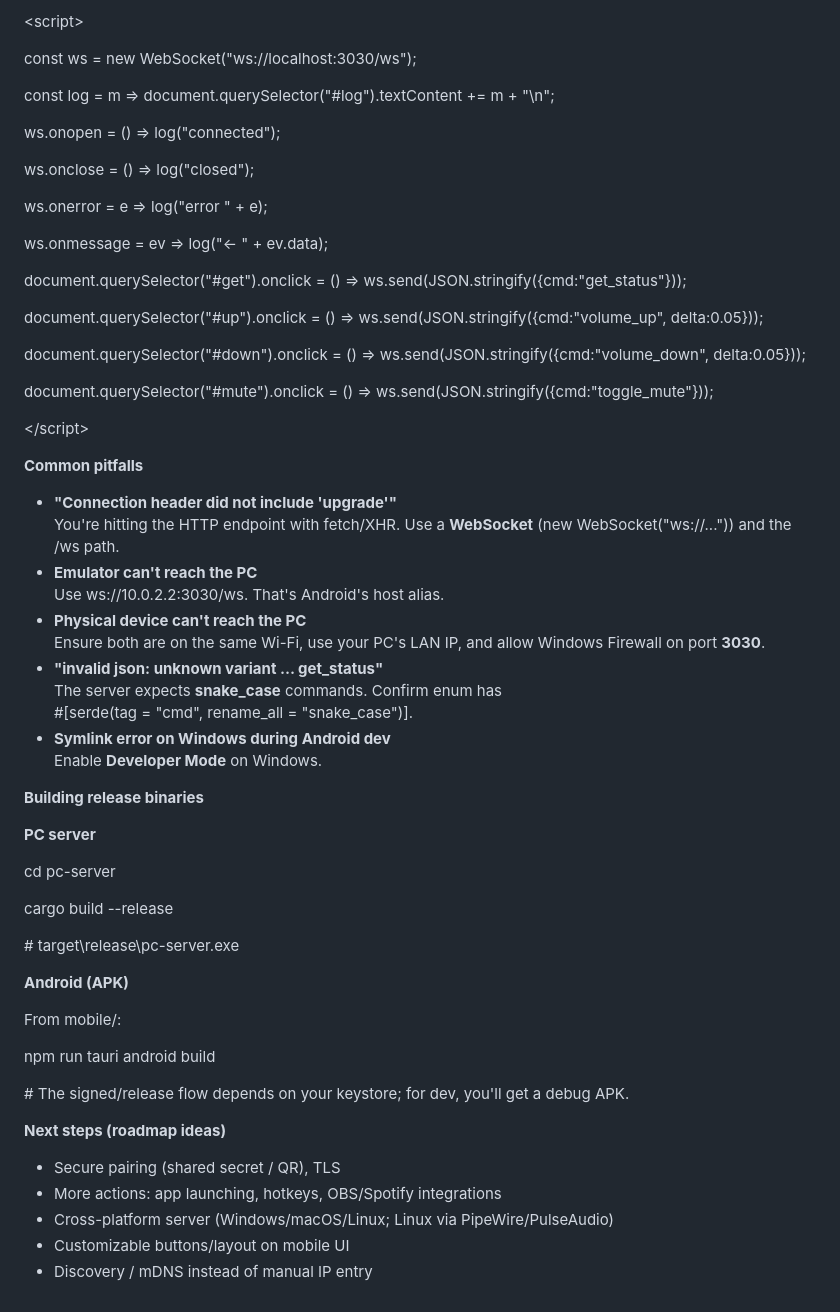
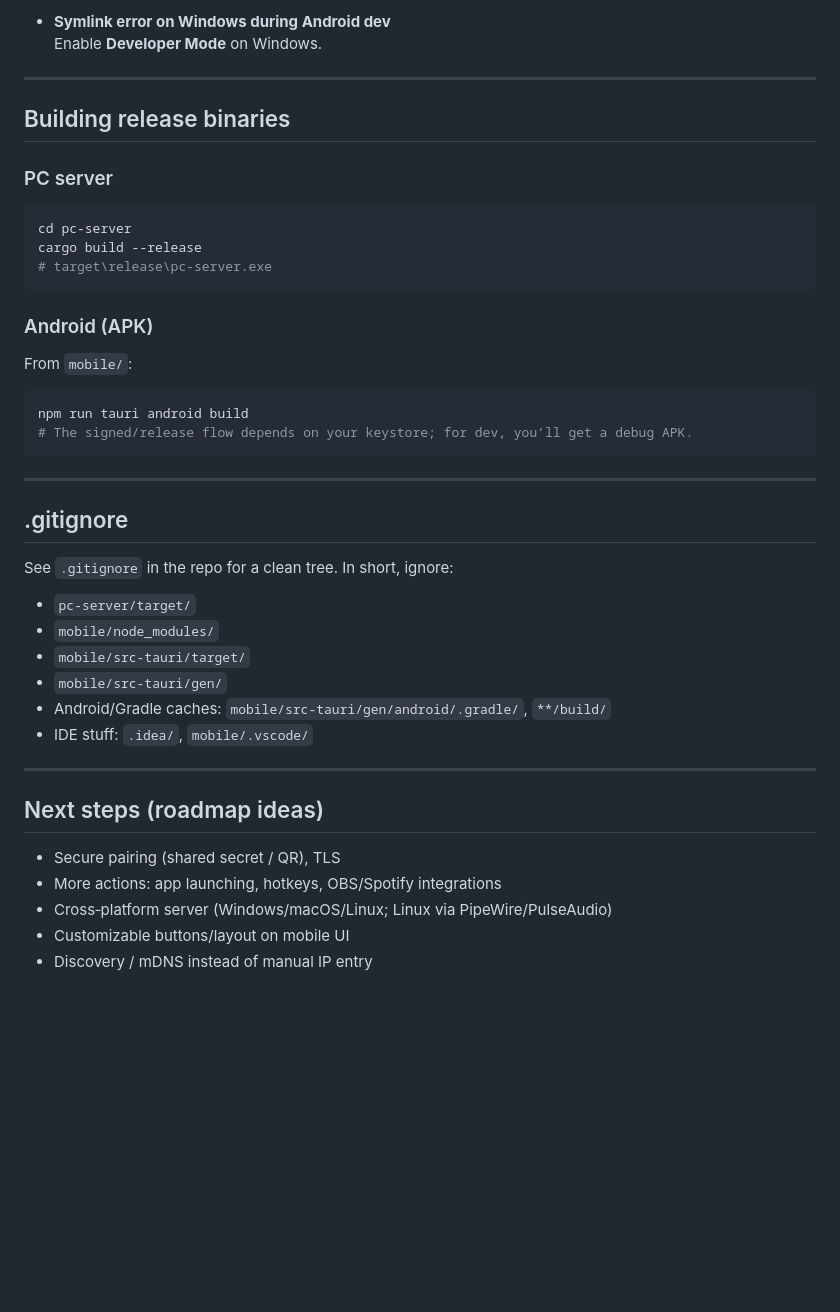
Before and after one commit to 007king700/FOSS-Deck, a Markdown page: README.md, the part around the change printed below. Drawn GitHub-style; blank space fills up the shorter version.

````diff
--- a/README.md
+++ b/README.md
@@ -141,64 +178,43 @@ Create test.html on your PC and open it in a browser:
 
-&lt;script&gt;
+- **Symlink error on Windows during Android dev**
+  Enable **Developer Mode** on Windows.
 
-const ws = new WebSocket("ws://localhost:3030/ws");
+---
 
-const log = m => document.querySelector("#log").textContent += m + "\\n";
+## Building release binaries
 
-ws.onopen = () => log("connected");
+### PC server
+```powershell
+cd pc-server
+cargo build --release
+# target\release\pc-server.exe
+```
 
-ws.onclose = () => log("closed");
+### Android (APK)
+From `mobile/`:
+```bash
+npm run tauri android build
+# The signed/release flow depends on your keystore; for dev, you’ll get a debug APK.
+```
 
-ws.onerror = e => log("error " + e);
+---
 
-ws.onmessage = ev => log("← " + ev.data);
+## .gitignore
 
-document.querySelector("#get").onclick = () => ws.send(JSON.stringify({cmd:"get_status"}));
+See `.gitignore` in the repo for a clean tree. In short, ignore:
+- `pc-server/target/`
+- `mobile/node_modules/`
+- `mobile/src-tauri/target/`
+- `mobile/src-tauri/gen/`
+- Android/Gradle caches: `mobile/src-tauri/gen/android/.gradle/`, `**/build/`
+- IDE stuff: `.idea/`, `mobile/.vscode/`
 
-document.querySelector("#up").onclick = () => ws.send(JSON.stringify({cmd:"volume_up", delta:0.05}));
+---
 
-document.querySelector("#down").onclick = () => ws.send(JSON.stringify({cmd:"volume_down", delta:0.05}));
-
-document.querySelector("#mute").onclick = () => ws.send(JSON.stringify({cmd:"toggle_mute"}));
-
-&lt;/script&gt;
-
-**Common pitfalls**
-
-- **"Connection header did not include 'upgrade'"**
-    You're hitting the HTTP endpoint with fetch/XHR. Use a **WebSocket** (new WebSocket("ws://...")) and the /ws path.
-- **Emulator can't reach the PC**
-    Use ws://10.0.2.2:3030/ws. That's Android's host alias.
-- **Physical device can't reach the PC**
-    Ensure both are on the same Wi-Fi, use your PC's LAN IP, and allow Windows Firewall on port **3030**.
-- **"invalid json: unknown variant … get_status"**
-    The server expects **snake_case** commands. Confirm enum has
-    #\[serde(tag = "cmd", rename_all = "snake_case")\].
-- **Symlink error on Windows during Android dev**
-    Enable **Developer Mode** on Windows.
-
-**Building release binaries**
-
-**PC server**
-
-cd pc-server
-
-cargo build --release
-
-\# target\\release\\pc-server.exe
-
-**Android (APK)**
-
-From mobile/:
-
-npm run tauri android build
-
-\# The signed/release flow depends on your keystore; for dev, you'll get a debug APK.
-
-**Next steps (roadmap ideas)**
+## Next steps (roadmap ideas)
 
 - Secure pairing (shared secret / QR), TLS
 - More actions: app launching, hotkeys, OBS/Spotify integrations
-- Cross-platform server (Windows/macOS/Linux; Linux via PipeWire/PulseAudio)
+- Cross‑platform server (Windows/macOS/Linux; Linux via PipeWire/PulseAudio)
 - Customizable buttons/layout on mobile UI
 - Discovery / mDNS instead of manual IP entry
````
Also changed, not shown: other parts of README.md (+119 -82 lines).
